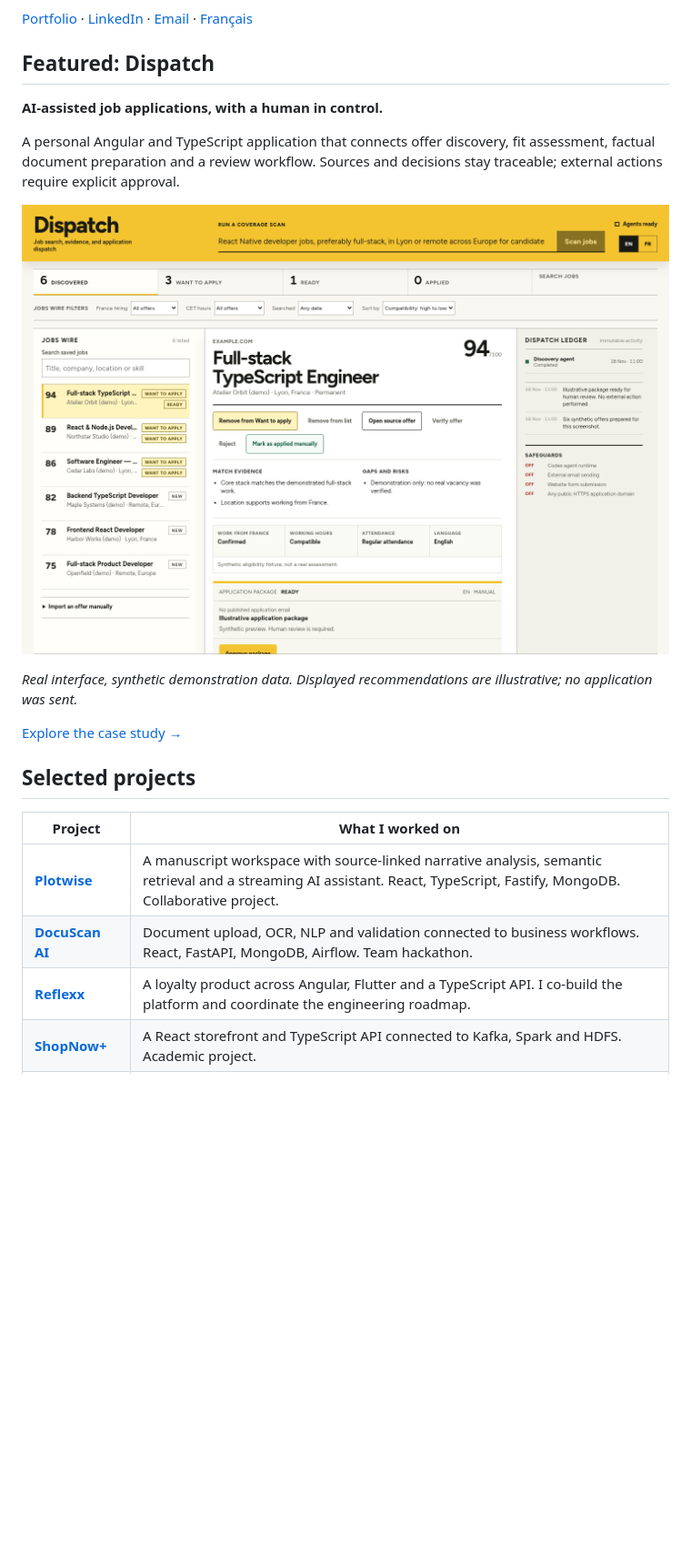
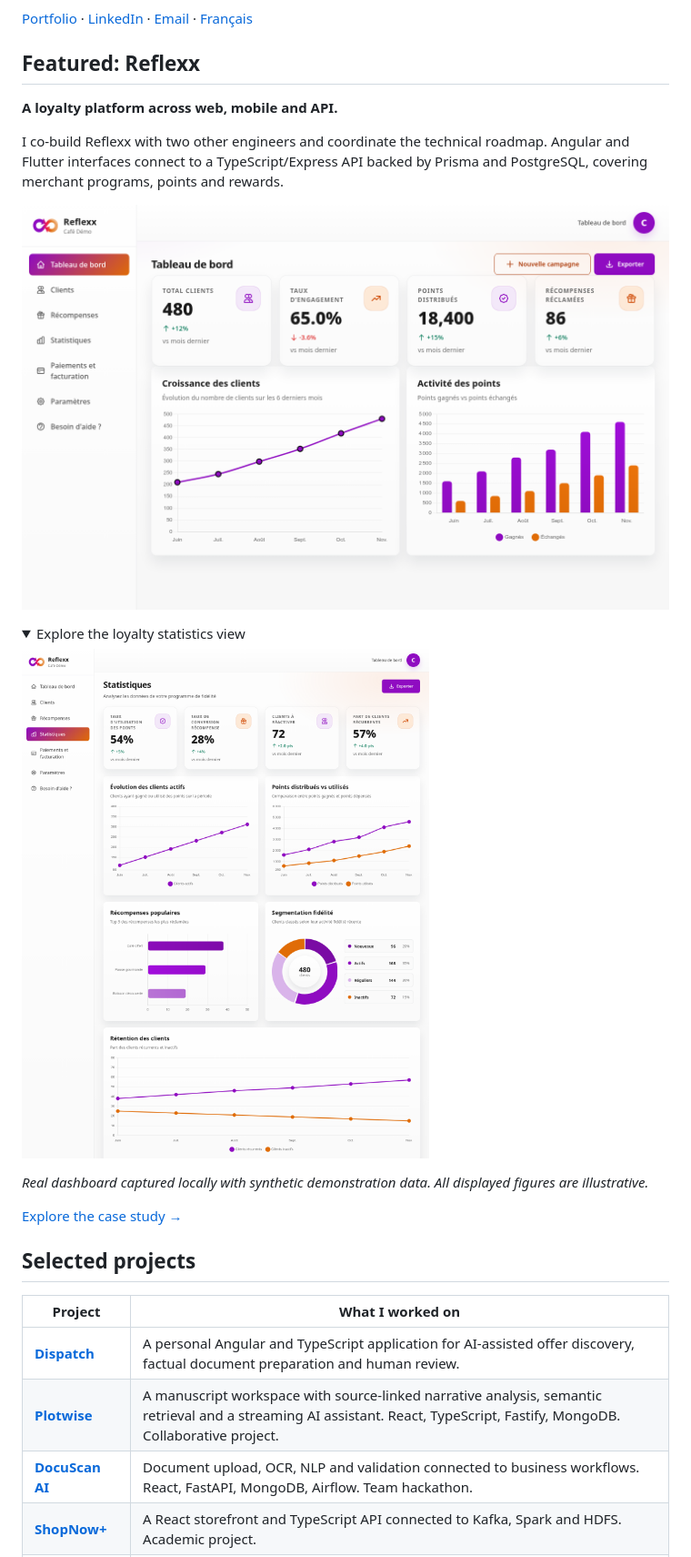
Before and after one commit to PhilLeGoff/PhilLeGoff, a Markdown page: README.md, the part around the change. Shown at 91% size. Drawn GitHub-style; pictures changed too: assets/reflexx-overview.png (added), assets/reflexx-statistics.png (added); folded sections open; blank space fills up the shorter version.

```diff
--- a/README.md
+++ b/README.md
@@ -8,25 +8,32 @@ My core stack is **TypeScript, React, Node.js and MongoDB**. I like integrating
 
 [Portfolio](https://www.webbyphil.net/) · [LinkedIn](https://www.linkedin.com/in/philippe-le-goff-35a12319a/) · [Email](mailto:webbyphil65@gmail.com) · [Français](README.fr.md)
 
-## Featured: Dispatch
+## Featured: Reflexx
 
-**AI-assisted job applications, with a human in control.**
+**A loyalty platform across web, mobile and API.**
 
-A personal Angular and TypeScript application that connects offer discovery, fit assessment, factual document preparation and a review workflow. Sources and decisions stay traceable; external actions require explicit approval.
+I co-build Reflexx with two other engineers and coordinate the technical roadmap. Angular and Flutter interfaces connect to a TypeScript/Express API backed by Prisma and PostgreSQL, covering merchant programs, points and rewards.
 
-[![Dispatch’s real application interface with synthetic demonstration data](assets/dispatch.png)](https://github.com/PhilLeGoff/dispatch)
+[![Reflexx merchant dashboard with synthetic demonstration data](assets/reflexx-overview.png)](https://github.com/PhilLeGoff/reflexx)
 
-*Real interface, synthetic demonstration data. Displayed recommendations are illustrative; no application was sent.*
+<details>
+<summary>Explore the loyalty statistics view</summary>
 
-[Explore the case study →](https://github.com/PhilLeGoff/dispatch)
+![Reflexx loyalty statistics with synthetic demonstration data](assets/reflexx-statistics.png)
+
+</details>
+
+*Real dashboard captured locally with synthetic demonstration data. All displayed figures are illustrative.*
+
+[Explore the case study →](https://github.com/PhilLeGoff/reflexx)
 
 ## Selected projects
 
 | Project | What I worked on |
 | --- | --- |
+| [**Dispatch**](https://github.com/PhilLeGoff/dispatch) | A personal Angular and TypeScript application for AI-assisted offer discovery, factual document preparation and human review. |
 | [**Plotwise**](https://github.com/PhilLeGoff/plotwise) | A manuscript workspace with source-linked narrative analysis, semantic retrieval and a streaming AI assistant. React, TypeScript, Fastify, MongoDB. Collaborative project. |
 | [**DocuScan AI**](https://github.com/PhilLeGoff/docuscan-ai) | Document upload, OCR, NLP and validation connected to business workflows. React, FastAPI, MongoDB, Airflow. Team hackathon. |
-| [**Reflexx**](https://github.com/PhilLeGoff/reflexx) | A loyalty product across Angular, Flutter and a TypeScript API. I co-build the platform and coordinate the engineering roadmap. |
 | [**ShopNow+**](https://github.com/PhilLeGoff/shopnow) | A React storefront and TypeScript API connected to Kafka, Spark and HDFS. Academic project. |
 | [**TripExplorer**](https://github.com/PhilLeGoff/tripexplorer) | Place discovery, saved trips and map-based planning. Next.js, TypeScript, Django and MongoDB. Academic project. |
 
```
Also changed, not shown: README.fr.md (+16 -5 lines).
